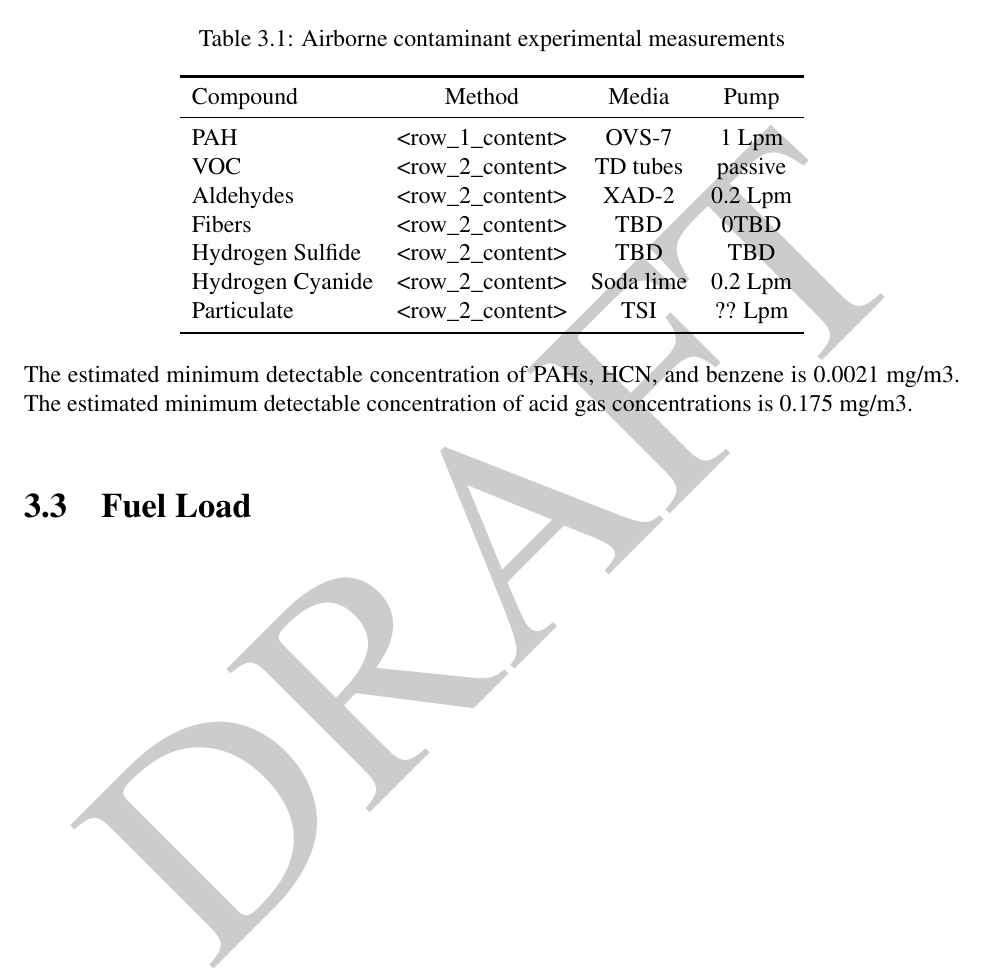
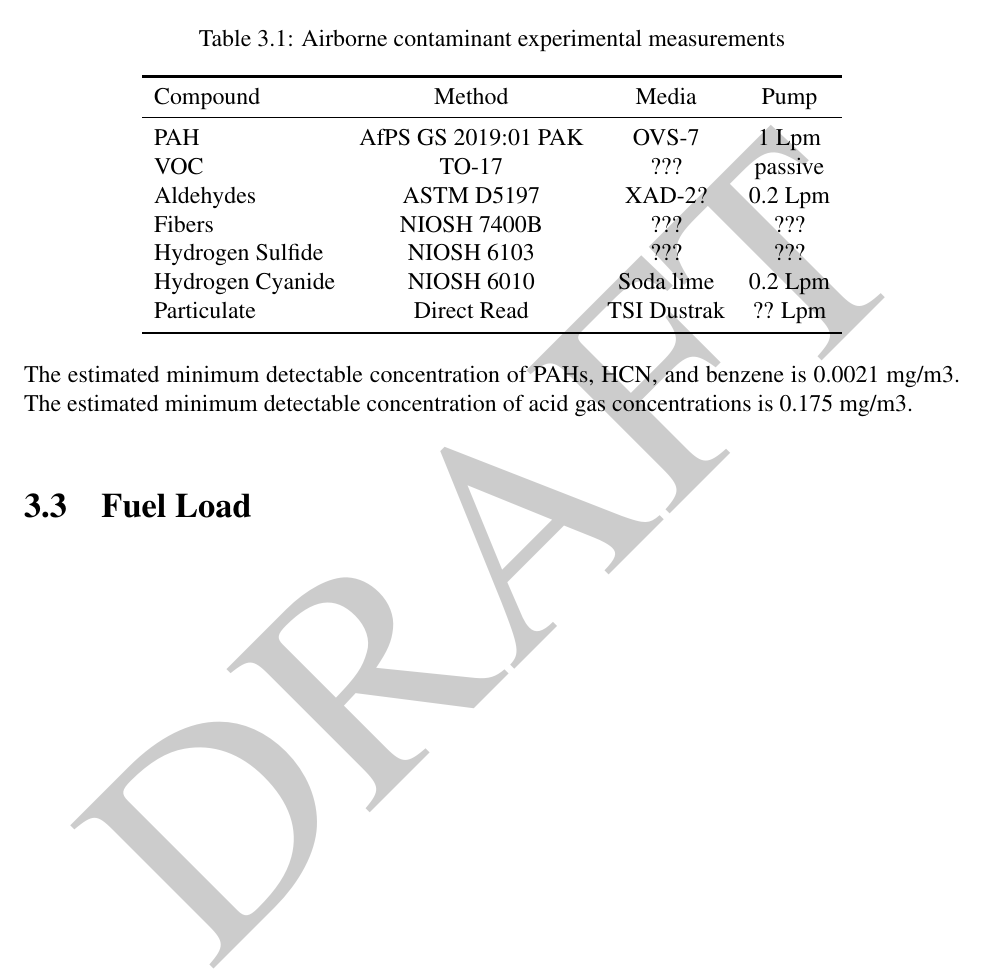
Before and after one commit to cweinschenk/Post_Fire_Exposure, a LaTeX book (07_Reports/Post_Exposure.tex): part of page 15 of 21, cut so that both start at the same text. Compiled offline with pdfLaTeX.

Commit message:
Airborne contaminant experimental measurements

```diff
--- a/07_Reports/Post_Exposure.tex
+++ b/07_Reports/Post_Exposure.tex
@@ -269,13 +269,13 @@ Water flow rate was measured with a 1.5~in. (3.8~cm) diameter electromagnetic fl
 		\toprule[1.5pt]
 		Compound & Method & Media & Pump \\
 		\midrule
-		PAH   				& <row\_1\_content>     & OVS-7     & 1 Lpm     \\
-		VOC    				& <row\_2\_content>     & TD tubes 	& passive    \\
-		Aldehydes   	 	& <row\_2\_content>     & XAD-2    	& 0.2 Lpm    \\
-		Fibers    			& <row\_2\_content>     & TBD    	& 0TBD   \\
-		Hydrogen Sulfide  	& <row\_2\_content>     & TBD    	& TBD    \\
-		Hydrogen Cyanide   	& <row\_2\_content>     & Soda lime	& 0.2 Lpm    \\
-		Particulate   		& <row\_2\_content>     & TSI    	& ?? Lpm    \\
+		PAH   				& AfPS GS 2019:01 PAK   & OVS-7     	& 1 Lpm     \\
+		VOC    				& TO-17     			& ???	 		& passive    \\
+		Aldehydes   	 	& ASTM D5197		    & XAD-2?   		& 0.2 Lpm    \\
+		Fibers    			& NIOSH 7400B      		& ???    		& ???   \\
+		Hydrogen Sulfide  	& NIOSH 6103		    & ???    		& ???    \\
+		Hydrogen Cyanide   	& NIOSH 6010		    & Soda lime		& 0.2 Lpm    \\
+		Particulate   		& Direct Read     		& TSI Dustrak 	& ?? Lpm    \\
 		\bottomrule[1.25pt]
 	\end{tabular}
 \end{table}
```
